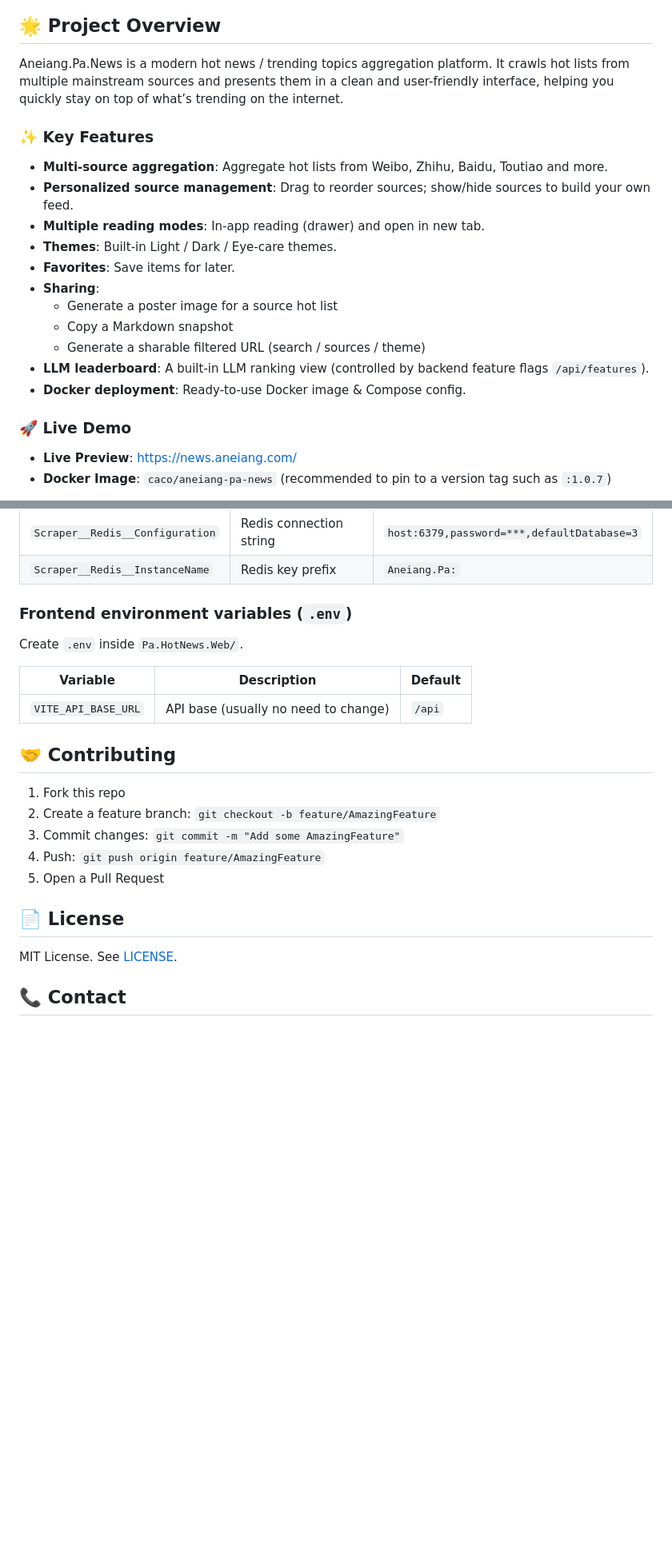
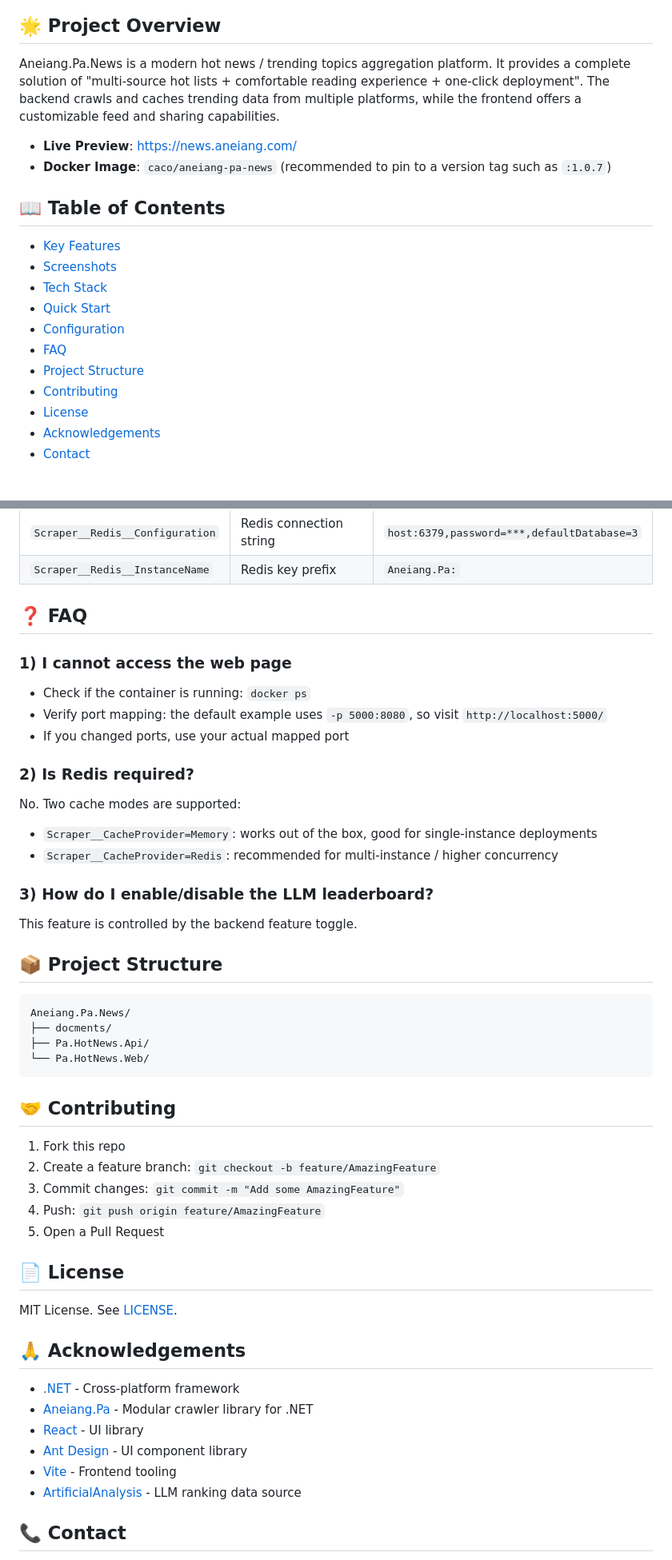
Before and after one commit to AneiangSoft/Aneiang.Pa.News, a Markdown page: README_EN.md, 2 parts joined by grey strips. Shown at 80% size. Drawn GitHub-style; blank space fills up the shorter version.

````diff
--- a/README_EN.md
+++ b/README_EN.md
@@ -31,22 +27,21 @@
 ## 🌟 Project Overview
 
-Aneiang.Pa.News is a modern hot news / trending topics aggregation platform. It crawls hot lists from multiple mainstream sources and presents them in a clean and user-friendly interface, helping you quickly stay on top of what’s trending on the internet.
-
-### ✨ Key Features
-
-- **Multi-source aggregation**: Aggregate hot lists from Weibo, Zhihu, Baidu, Toutiao and more.
-- **Personalized source management**: Drag to reorder sources; show/hide sources to build your own feed.
-- **Multiple reading modes**: In-app reading (drawer) and open in new tab.
-- **Themes**: Built-in Light / Dark / Eye-care themes.
-- **Favorites**: Save items for later.
-- **Sharing**:
-  - Generate a poster image for a source hot list
-  - Copy a Markdown snapshot
-  - Generate a sharable filtered URL (search / sources / theme)
-- **LLM leaderboard**: A built-in LLM ranking view (controlled by backend feature flags `/api/features`).
-- **Docker deployment**: Ready-to-use Docker image & Compose config.
-
-### 🚀 Live Demo
+Aneiang.Pa.News is a modern hot news / trending topics aggregation platform. It provides a complete solution of "multi-source hot lists + comfortable reading experience + one-click deployment". The backend crawls and caches trending data from multiple platforms, while the frontend offers a customizable feed and sharing capabilities.
 
 - **Live Preview**: https://news.aneiang.com/
 - **Docker Image**: `caco/aneiang-pa-news` (recommended to pin to a version tag such as `:1.0.7`)
+
+## 📖 Table of Contents
+
+- [Key Features](#-key-features)
+- [Screenshots](#-screenshots)
+- [Tech Stack](#-tech-stack)
+- [Quick Start](#-quick-start)
+- [Configuration](#-configuration)
+- [FAQ](#-faq)
+- [Project Structure](#-project-structure)
+- [Contributing](#-contributing)
+- [License](#-license)
+- [Acknowledgements](#-acknowledgements)
+- [Contact](#-contact)
+
@@ -162,13 +237,33 @@ Aneiang.Pa.News/
 | `Scraper__Redis__Configuration` | Redis connection string | `host:6379,password=***,defaultDatabase=3` |
 | `Scraper__Redis__InstanceName` | Redis key prefix | `Aneiang.Pa:` |
 
-### Frontend environment variables (`.env`)
+## ❓ FAQ
 
-Create `.env` inside `Pa.HotNews.Web/`.
+### 1) I cannot access the web page
 
-| Variable | Description | Default |
-|---|---|---|
-| `VITE_API_BASE_URL` | API base (usually no need to change) | `/api` |
+- Check if the container is running: `docker ps`
+- Verify port mapping: the default example uses `-p 5000:8080`, so visit `http://localhost:5000/`
+- If you changed ports, use your actual mapped port
+
+### 2) Is Redis required?
+
+No. Two cache modes are supported:
+
+- `Scraper__CacheProvider=Memory`: works out of the box, good for single-instance deployments
+- `Scraper__CacheProvider=Redis`: recommended for multi-instance / higher concurrency
+
+### 3) How do I enable/disable the LLM leaderboard?
+
+This feature is controlled by the backend feature toggle.
+
+## 📦 Project Structure
+
+```text
+Aneiang.Pa.News/
+├── docments/
+├── Pa.HotNews.Api/
+└── Pa.HotNews.Web/
+```
 
 ## 🤝 Contributing
 
@@ -182,6 +277,15 @@ Create `.env` inside `Pa.HotNews.Web/`.
 
 MIT License. See [LICENSE](LICENSE).
 
+## 🙏 Acknowledgements
+
+- [.NET](https://dotnet.microsoft.com/) - Cross-platform framework
+- [Aneiang.Pa](https://pa.aneiang.com/) - Modular crawler library for .NET
+- [React](https://reactjs.org/) - UI library
+- [Ant Design](https://ant.design/) - UI component library
+- [Vite](https://vitejs.dev/) - Frontend tooling
+- [ArtificialAnalysis](https://artificialanalysis.ai/) - LLM ranking data source
+
 ## 📞 Contact
 
 - Email: aneiang@qq.com
````
Also changed, not shown: other parts of README_EN.md (+108 -32 lines), README.md (+82 -44 lines), docments/ScreenShot_2026-01-15_105659_882.png (added).
